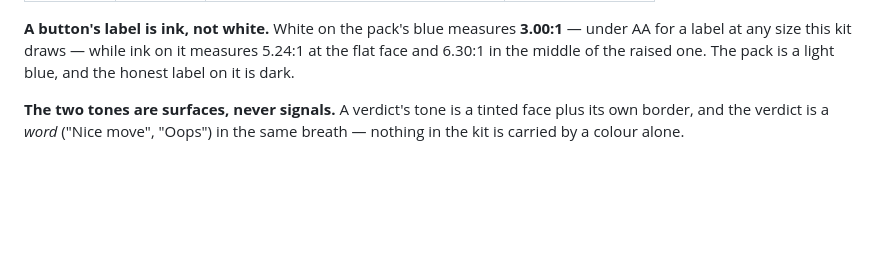
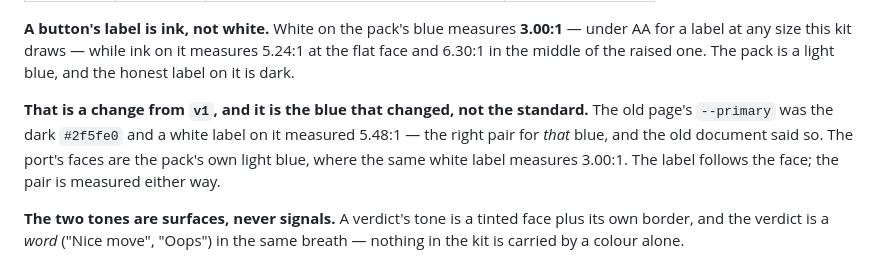
Before and after one commit to aivara-se/learn-chess, a Markdown page: docs/DESIGN.md, the part around the change. Rendered like a GitHub page; blank space fills up the shorter version.

Commit message:
docs: say why the label is ink where v1's was white
The old page's --primary was the dark #2f5fe0 and a white label on it measured
5.48:1 — the right pair for that blue. The port's faces are the pack's own light
blue, where the same white label measures 3.00:1, so the label follows the face.
A reader who has both documents should not have to guess whether the change was
measured or merely preferred.

```diff
--- a/docs/DESIGN.md
+++ b/docs/DESIGN.md
@@ -50,6 +50,11 @@ button's bottom edge.
 **A button's label is ink, not white.** White on the pack's blue measures **3.00:1** — under AA for a
 label at any size this kit draws — while ink on it measures 5.24:1 at the flat face and 6.30:1 in the
 middle of the raised one. The pack is a light blue, and the honest label on it is dark.
+
+**That is a change from `v1`, and it is the blue that changed, not the standard.** The old page's
+`--primary` was the dark `#2f5fe0` and a white label on it measured 5.48:1 — the right pair for *that*
+blue, and the old document said so. The port's faces are the pack's own light blue, where the same white
+label measures 3.00:1. The label follows the face; the pair is measured either way.
 
 **The two tones are surfaces, never signals.** A verdict's tone is a tinted face plus its own border, and
 the verdict is a *word* ("Nice move", "Oops") in the same breath — nothing in the kit is carried by a
```
